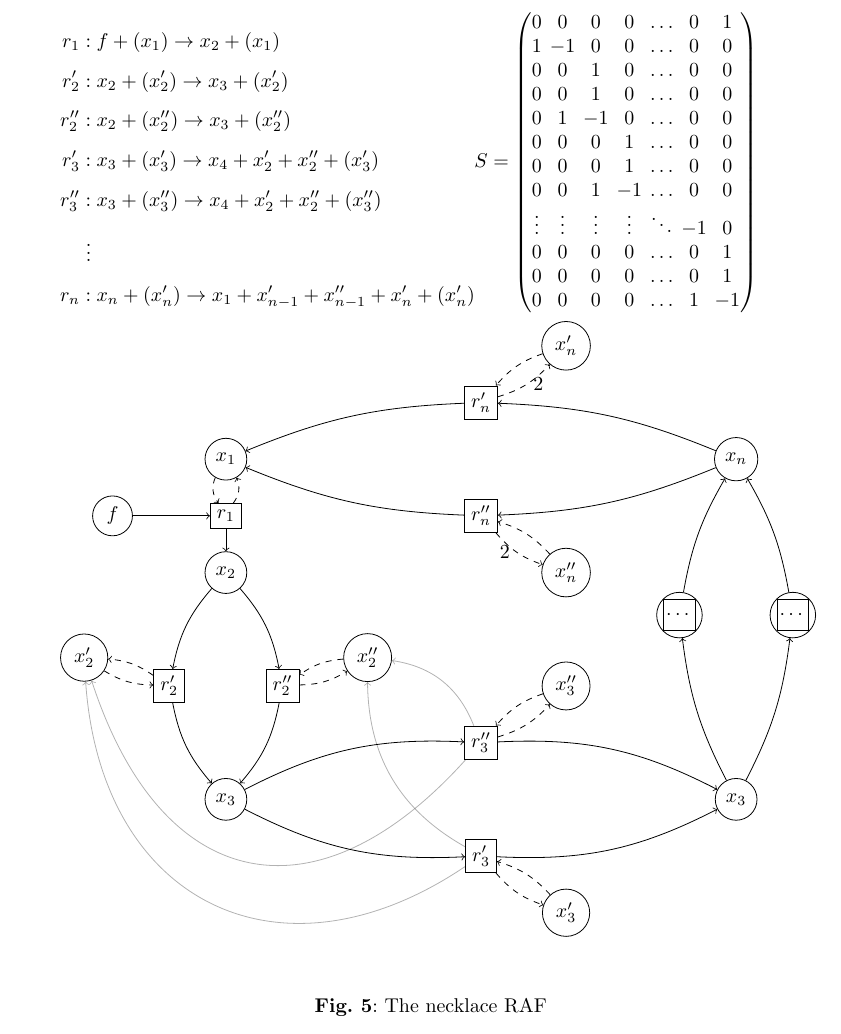
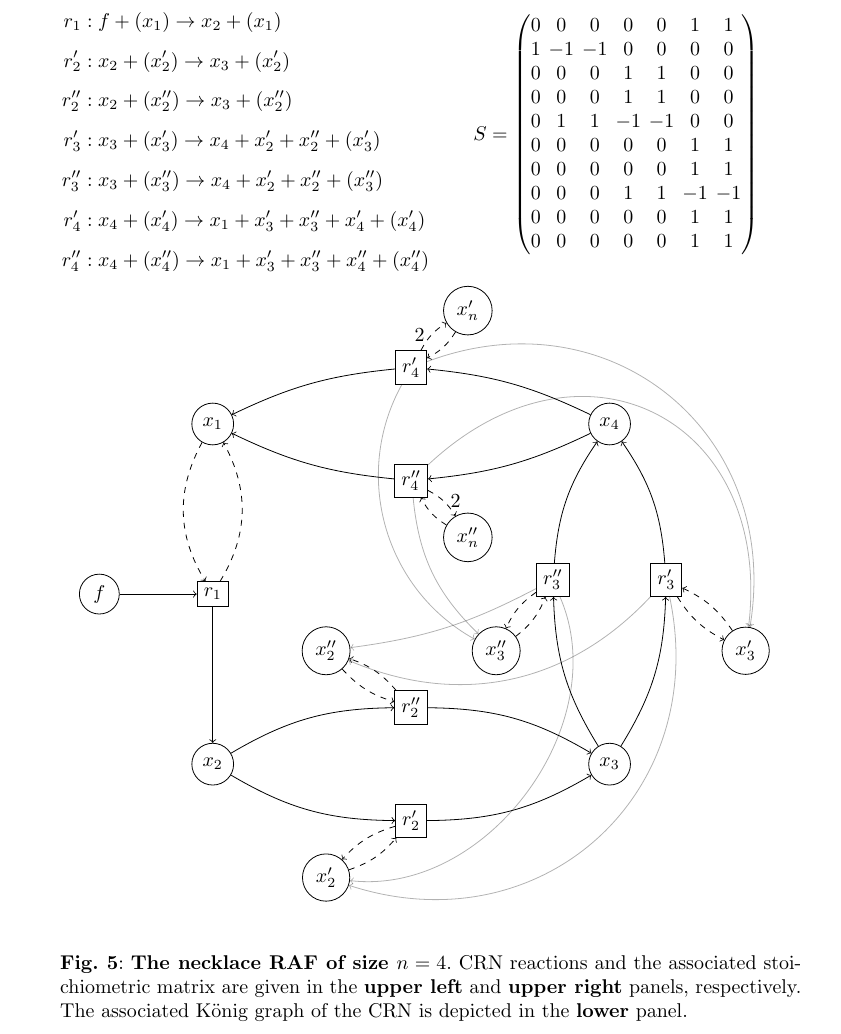
Before and after one commit to hollyritch/RAFCores, a LaTeX paper (RAFCores.tex): part of page 21 of 26, cut so that both start at the same text. Compiled offline with pdfLaTeX.

Commit message:
The necklace RAF

```diff
--- a/RAFCores.tex
+++ b/RAFCores.tex
@@ -1498,8 +1498,8 @@ maximal strong block that contains at least one non-food, non-waste species-vert
 					r''_2&: x_2 + (x''_2) \rightarrow x_3 + (x''_2) \\[0.5em]
 					r'_3&: x_3 + (x'_3) \rightarrow x_4 + x'_2 + x''_2 + (x'_3) \\[0.5em]
 					r''_3&: x_3 + (x''_3) \rightarrow x_4 + x'_2 + x''_2 + (x''_3) \\[0.5em]
-					& \hspace{3pt} \vdots \\[0.5em]
-					r_n&:  x_n + (x'_n) \rightarrow x_1 + x'_{n-1} + x''_{n-1} + x'_n + (x'_n) \\[0.5em]
+					r'_4&:  x_4 + (x'_4) \rightarrow x_1 + x'_3 + x''_3 + x'_4 + (x'_4) \\[0.5em]
+					r''_4&:  x_4 + (x''_4) \rightarrow x_1 + x'_3 + x''_3 + x''_4 + (x''_4) \\[0.5em]
 				\end{split}
 			\end{equation*}
 		\end{minipage}%
@@ -1508,18 +1508,16 @@ maximal strong block that contains at least one non-food, non-waste species-vert
 			\begin{equation*}
 				\SM=
 					\begin{pmatrix}
-						0 		& 0  		& 	0 		& 	0 		& \ldots 	& 	0	& 1 \\
-						1 		& -1 		& 	0 		& 	0 		& \ldots 	&	0	& 0 \\
-						0 		& 0  		& 	1 		& 	0 		& \ldots 	& 	0	& 0 \\
-						0 		& 0  		& 	1 		& 	0 		& \ldots 	& 	0	& 0 \\
-						0 		& 1 	 	& 	-1 		& 	0 		& \ldots 	& 	0	& 0 \\
-						0 		& 0		&	0		& 	1 		& \ldots 	& 	0	& 0 \\
-						0 		& 0		&	0		&	 1 		& \ldots 	& 	0	& 0 \\
-						0 		& 0		&	1		& 	-1 		& \ldots 	& 	0	& 0 \\
-						\vdots	& \vdots	&	\vdots	&	\vdots 	& \ddots	& 	-1	& 0\\
-						0		& 0		&	0		&	0 		& \ldots	& 	0	& 1\\
-						0		& 0		&	0		&	0 		& \ldots	& 	0	& 1\\
-						0		& 0		&	0		&	0 		& \ldots	& 	1	& -1\\
+						0 	& 	0  	& 	0	&	0 	&	0	& 	1 	& 	1 	 \\
+						1 	& 	-1 	& 	-1	&	0 	&	0	& 	0 	&	0	 \\
+						0 	& 	0  	& 	0	&	1 	&	1	& 	0 	&	0	 \\
+						0 	& 	0  	& 	0	&	1 	&	1	& 	0 	&	0	 \\
+						0 	& 	1 	 & 	1	&	-1 	&	-1	& 	0 	&	0	 \\
+						0 	& 	0	&	0	&	0	&	0	& 	1 	&	1	 \\
+						0 	& 	0	&	0	&	0	&	0	&	1 	&	1	 \\
+						0 	& 	0	&	0	&	1	&	1	& 	-1 	&	-1	 \\
+						0	& 	0	&	0	&	0	&	0	&	1 	&	1	\\
+						0	& 	0	&	0	&	0	&	0	&	1 	&	1	\\
 					\end{pmatrix}
 			\end{equation*}
 		\end{minipage}
@@ -1528,32 +1526,32 @@ maximal strong block that contains at least one non-food, non-waste species-vert
 	\begin{minipage}[c]{\textwidth}
 		\centering
 		\begin{tikzpicture}
-			\node[draw, circle] (f) at (-1,0) {$f$};
+			\node[draw, circle] (f) at (-1,-2) {$f$};
 			\node[draw, circle] (x1) at (1,1) {$x_1$};
-			\node[draw, circle] (x2) at (1,-1) {$x_2$};
-			\node[draw, circle] (x'2) at (-1.5,-2.5) {$x'_2$};
-			\node[draw, circle] (x''2) at (3.5,-2.5) {$x''_2$};
-			\node[draw, circle] (x3) at (1,-5) {$x_3$};
-			\node[draw, circle] (x'3) at (7,-7) {$x'_3$};
-			\node[draw, circle] (x''3) at (7,-3) {$x''_3$};
-			\node[draw, circle] (x4) at (10,-5) {$x_3$};
-			\node[draw, circle] (xn) at (10,1) {$x_n$};
-			\node[draw, circle] (x'n) at (7,3) {$x'_n$};
-			\node[draw, circle] (x''n) at (7,-1) {$x''_n$};
-
-			\node[draw, rectangle] (r1) at (1,0) {$r_1$};
-			\node[draw, rectangle] (r'2) at (0,-3) {$r'_2$};
-			\node[draw, rectangle] (r''2) at (2,-3) {$r''_2$};
-			\node[draw, rectangle] (r'3) at (5.5,-6) {$r'_3$};
-			\node[draw, rectangle] (r''3) at (5.5,-4) {$r''_3$};
-
-			\node[draw, minimum size=0.55cm] (r'k) at (9,-1.75) {};
-			\node[draw, minimum size=0.55cm] (r''k) at (11,-1.75) {};
-			\node[draw, circle] (r'k) at (9,-1.75) {$\cdots$};
-			\node[draw, circle] (r''k) at (11,-1.75) {$\cdots$};
-
-			\node[draw, rectangle] (r'n) at (5.5,2) {$r'_n$};
-			\node[draw, rectangle] (r''n) at (5.5,0) {$r''_n$};
+			\node[draw, circle] (x2) at (1,-5) {$x_2$};
+			\node[draw, circle] (x'2) at (3,-7) {$x'_2$};
+			\node[draw, circle] (x''2) at (3,-3) {$x''_2$};
+			\node[draw, circle] (x3) at (8,-5) {$x_3$};
+			\node[draw, circle] (x'3) at (10.4,-3) {$x'_3$};
+			\node[draw, circle] (x''3) at (6,-3) {$x''_3$};
+			\node[draw, circle] (x4) at (8,1) {$x_4$};
+			\node[draw, circle] (x'4) at (5.5,3) {$x'_n$};
+			\node[draw, circle] (x''4) at (5.5,-1) {$x''_n$};
+
+			\node[draw, rectangle] (r1) at (1,-2) {$r_1$};
+			\node[draw, rectangle] (r'2) at (4.5,-6) {$r'_2$};
+			\node[draw, rectangle] (r''2) at (4.5,-4) {$r''_2$};
+			\node[draw, rectangle] (r'3) at (9,-1.75) {$r'_3$};
+			\node[draw, rectangle] (r''3) at (7,-1.75) {$r''_3$};
+
+
+%			\node[draw, minimum size=0.55cm] (r'3) at (9,-1.75) {};
+%			\node[draw, minimum size=0.55cm] (r''3) at (11,-1.75) {};
+%			\node[draw, circle] (r'3) at (9,-1.75) {$\cdots$};
+%			\node[draw, circle] (r''3) at (11,-1.75) {$\cdots$};
+
+			\node[draw, rectangle] (r'4) at (4.5,2) {$r'_4$};
+			\node[draw, rectangle] (r''4) at (4.5,0) {$r''_4$};
 
 			\draw[->] (f) to (r1);
 			\draw[->, dashed] (x1) to [bend right = 30](r1);
@@ -1572,37 +1570,37 @@ maximal strong block that contains at least one non-food, non-waste species-vert
 			\draw[->] (x3) to [bend left=15] (r''3);
 			\draw[->] (r'3) to [bend right=15] (x4);
 			\draw[->] (r''3) to [bend left=15] (x4);
-			\draw[->, opacity=0.3] (r''3) to [bend right = 30] (x''2);
-			\draw[->, opacity=0.3] (r'3) to [bend left=60, looseness=1.35] (x'2);
-			\draw[->, opacity=0.3] (r'3) to [bend left = 30] (x''2);
-			\draw[->, opacity=0.3] (r''3) to [bend left=60, looseness=1.5] (x'2);
+			\draw[->, opacity=0.3] (r''3) to [bend left = 10] (x''2);
+			\draw[->, opacity=0.3] (r'3) to [bend left=60, looseness=1.2] (x'2);
+			\draw[->, opacity=0.3] (r'3) to [bend left = 35] (x''2);
+			\draw[->, opacity=0.3] (r''3) to [bend left=60] (x'2);
 
 			\draw[->, dashed] (x'3) to [bend right=15] (r'3);
 			\draw[->, dashed] (r'3) to [bend right=15] (x'3);
 			\draw[->, dashed] (x''3) to [bend right=15] (r''3);
 			\draw[->, dashed] (r''3) to [bend right=15] (x''3);
 
-			\draw[->] (x4) to [bend left=10] (r'k);
-			\draw[->] (x4) to [bend right=10] (r''k);
-
-			\draw[->] (r'k) to [bend left=10] (xn);
-			\draw[->] (r''k) to [bend right=10] (xn);
-
-			\draw[->] (xn) to [bend right=10] (r'n);
-			\draw[->] (xn) to [bend left=10] (r''n);
-
-			\draw[->] (r'n) to [bend right=10] (x1);
-			\draw[->] (r''n) to [bend left=10] (x1);
-
-			\draw[->, dashed] (r'n) to [bend right=15] node[midway, right]{$2$} (x'n);
-			\draw[->, dashed] (x'n) to [bend right=15] (r'n);
-
-			\draw[->, dashed] (r''n) to [bend right=15] node[midway, left]{$2$} (x''n);
-			\draw[->, dashed] (x''n) to [bend right=15] (r''n);
+			\draw[->, opacity=0.3] (r'4) to [bend left=60, looseness=1.2] (x'3);
+			\draw[->, opacity=0.3] (r'4) to [bend right = 45] (x''3);
+			\draw[->, opacity=0.3] (r''4) to [bend left=70, looseness=1.5] (x'3);
+			\draw[->, opacity=0.3] (r''4) to [bend right = 20] (x''3);
+
+			\draw[->] (x4) to [bend right=10] (r'4);
+			\draw[->] (x4) to [bend left=10] (r''4);
+
+			\draw[->] (r'4) to [bend right=10] (x1);
+			\draw[->] (r''4) to [bend left=10] (x1);
+
+			\draw[->, dashed] (r'4) to [bend left=15] node[midway, left]{$2$} (x'4);
+			\draw[->, dashed] (x'4) to [bend left=15] (r'4);
+
+			\draw[->, dashed] (r''4) to [bend left=15] node[midway, right]{$2$} (x''4);
+			\draw[->, dashed] (x''4) to [bend left=15] (r''4);
 
 		\end{tikzpicture}
 	\end{minipage}
-	\caption{The necklace RAF}
+	\caption{\textbf{The necklace RAF of size $n=4$}. CRN reactions and the associated stoichiometric matrix are given in the
+	\textbf{upper left} and \textbf{upper right} panels, respectively. The associated K\"onig graph of the CRN is depicted in the \textbf{lower} panel.}
 	\label{fig:NecklaceRAF}
 \end{figure}
 
```
Also changed, not shown: RAFCores.tex (2 more changed lines).
